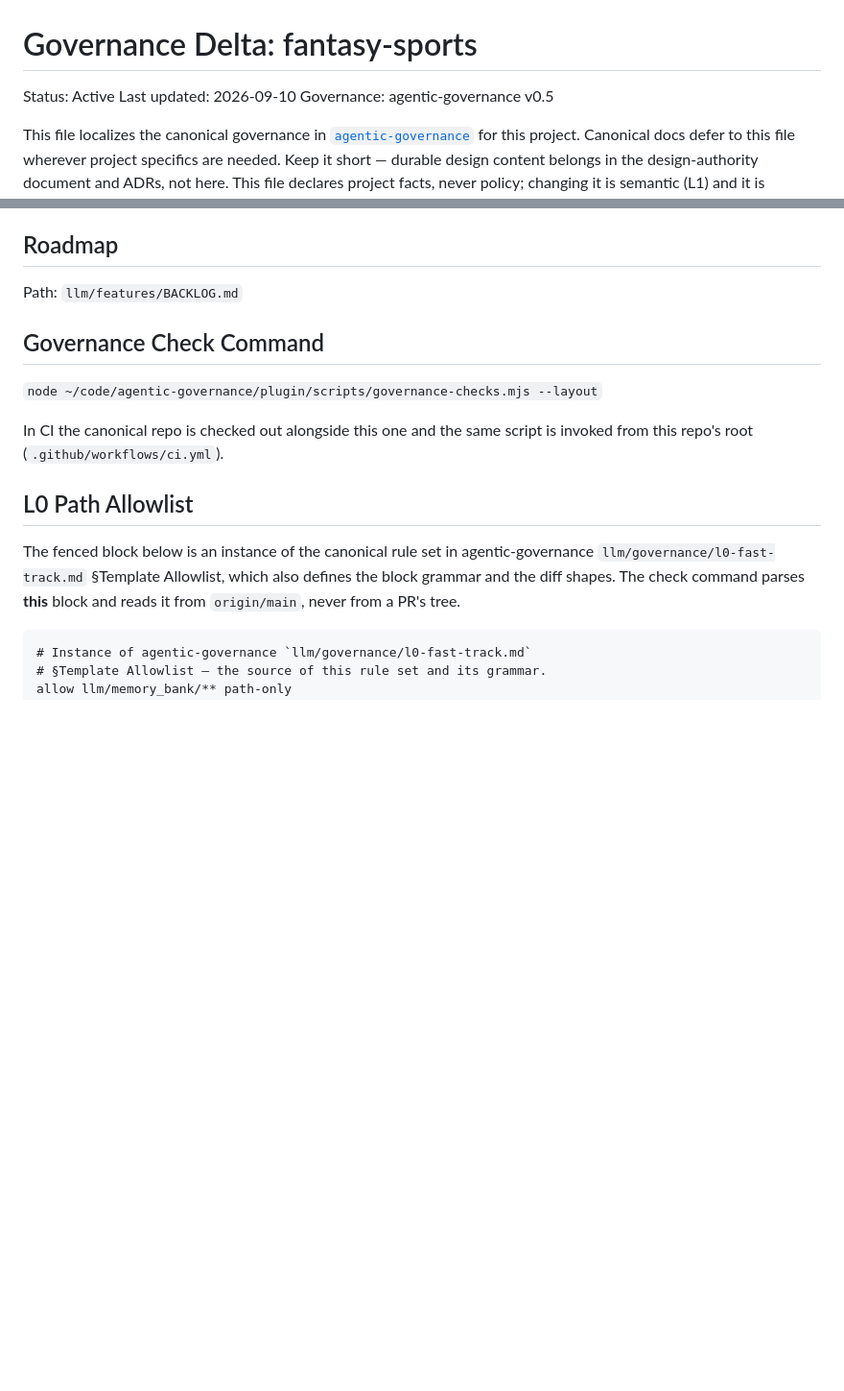
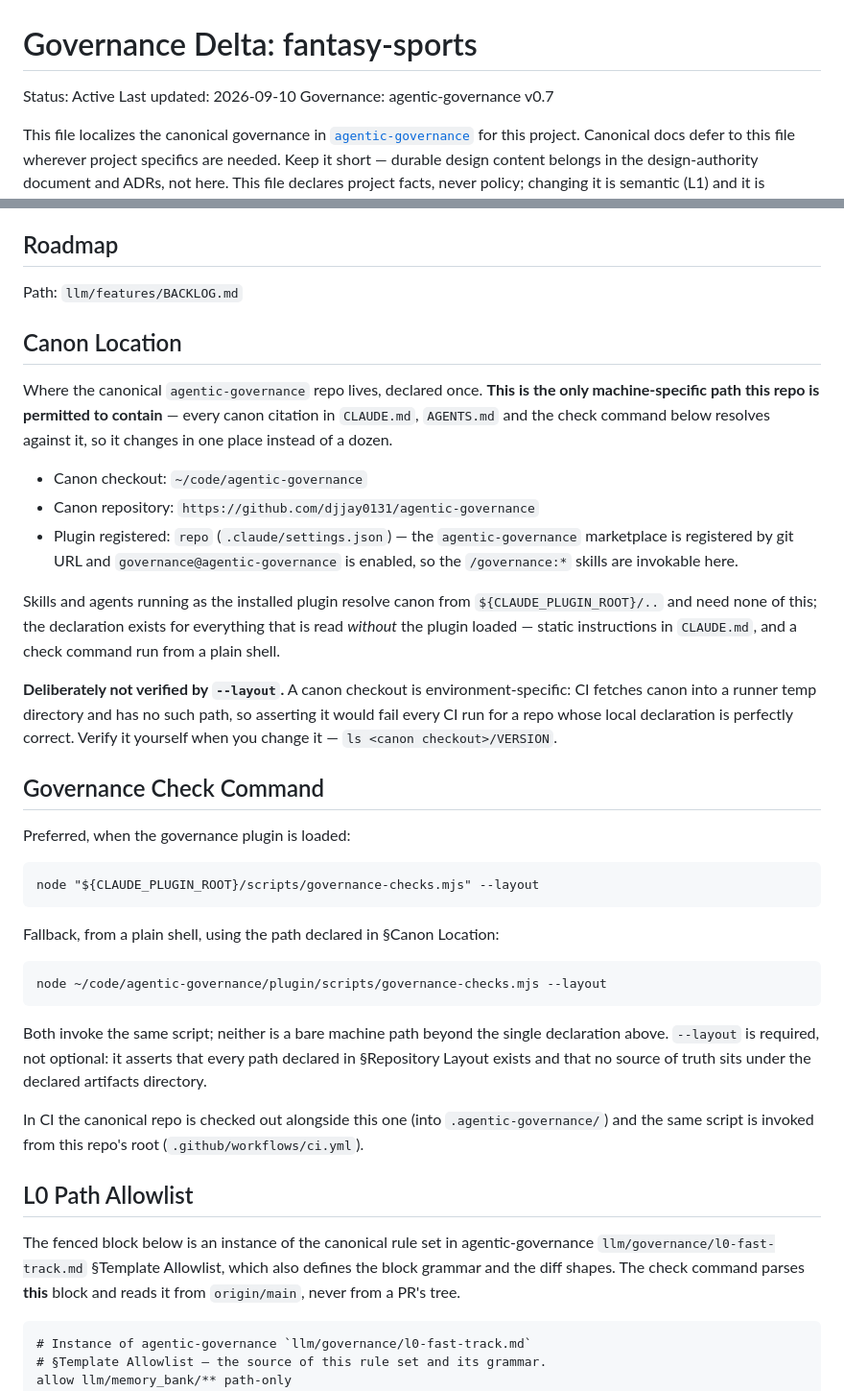
Before and after one commit to djjay0131/fantasy-sports, a Markdown page: llm/governance/governance-delta.md, 2 parts joined by grey strips. Shown at 96% size. Rendered like a GitHub page; blank space fills up the shorter version.

Commit message:
chore(governance): declare canon location, drop hardcoded ~/code citations (#10)
Governance level: L1

agentic-governance v0.7.0 stopped hardcoding its own checkout path into
the repos it onboards. On this machine `~/code/agentic-governance`
resolved only because of a hand-made symlink (`~/code -> /mnt/c/code`,
2026-08-21); removing it would have killed every canon citation in this
repo at once.

- Add `## Canon Location` to the delta, instantiated from canon's
  `llm/governance/governance-delta-template.md`. It declares the canon
  checkout, the canon repository URL, and where the plugin is registered
  — the one machine-specific path this repo is permitted to contain.
  Verified with `ls ~/code/agentic-governance/VERSION` (0.7.0).
- Repoint the `CLAUDE.md` routing-rule citations to the portable form
  from `establish` §Routing Rule Blocks: repo-relative paths inside the
  canonical repo, resolved against the declared `Canon checkout`, with
  the GitHub URL alongside. Only text between the
  `BEGIN/END agentic-governance: repository layout` markers changed; the
  literal `docs/superpowers/` prohibitions are untouched.
- Update §Governance Check Command to the v0.7.0 two-form shape:
  `${CLAUDE_PLUGIN_ROOT}/scripts/...` when the plugin is loaded, the
  declared canon checkout as the plain-shell fallback.
- Pin to agentic-governance v0.7.

`.claude/settings.json` already registered the `agentic-governance`
marketplace by git URL and already enabled `governance@agentic-governance`,
so it is unchanged.

CI's canon checkout mechanism (`.github/workflows/ci.yml`, no `ref:` —
it floats on canon's default branch) is left exactly as it was.

`node .../governance-checks.mjs --layout`: 4 of 4 before and after.


Claude-Session: https://claude.ai/code/session_01Fgx5tuBz4Zs9adTnBNMgBD

Co-authored-by: Claude Opus 5 <noreply@anthropic.com>

````diff
--- a/llm/governance/governance-delta.md
+++ b/llm/governance/governance-delta.md
@@ -2,7 +2,7 @@
 
 Status: Active
 Last updated: 2026-09-10
-Governance: agentic-governance v0.5
+Governance: agentic-governance v0.7
 
 This file localizes the canonical governance in
 [`agentic-governance`](https://github.com/djjay0131/agentic-governance) for
@@ -113,12 +113,52 @@ rather than left silent:
 
 Path: `llm/features/BACKLOG.md`
 
+## Canon Location
+
+Where the canonical `agentic-governance` repo lives, declared once. **This is
+the only machine-specific path this repo is permitted to contain** — every
+canon citation in `CLAUDE.md`, `AGENTS.md` and the check command below resolves
+against it, so it changes in one place instead of a dozen.
+
+- Canon checkout: `~/code/agentic-governance`
+- Canon repository: `https://github.com/djjay0131/agentic-governance`
+- Plugin registered: `repo` (`.claude/settings.json`) — the
+  `agentic-governance` marketplace is registered by git URL and
+  `governance@agentic-governance` is enabled, so the `/governance:*` skills
+  are invokable here.
+
+Skills and agents running as the installed plugin resolve canon from
+`${CLAUDE_PLUGIN_ROOT}/..` and need none of this; the declaration exists for
+everything that is read *without* the plugin loaded — static instructions in
+`CLAUDE.md`, and a check command run from a plain shell.
+
+**Deliberately not verified by `--layout`.** A canon checkout is
+environment-specific: CI fetches canon into a runner temp directory and has no
+such path, so asserting it would fail every CI run for a repo whose local
+declaration is perfectly correct. Verify it yourself when you change it —
+`ls <canon checkout>/VERSION`.
+
 ## Governance Check Command
 
-`node ~/code/agentic-governance/plugin/scripts/governance-checks.mjs --layout`
+Preferred, when the governance plugin is loaded:
 
-In CI the canonical repo is checked out alongside this one and the same
-script is invoked from this repo's root
+```
+node "${CLAUDE_PLUGIN_ROOT}/scripts/governance-checks.mjs" --layout
+```
+
+Fallback, from a plain shell, using the path declared in §Canon Location:
+
+```
+node ~/code/agentic-governance/plugin/scripts/governance-checks.mjs --layout
+```
+
+Both invoke the same script; neither is a bare machine path beyond the single
+declaration above. `--layout` is required, not optional: it asserts that every
+path declared in §Repository Layout exists and that no source of truth sits
+under the declared artifacts directory.
+
+In CI the canonical repo is checked out alongside this one (into
+`.agentic-governance/`) and the same script is invoked from this repo's root
 (`.github/workflows/ci.yml`).
 
 ## L0 Path Allowlist
````
Also changed, not shown: CLAUDE.md (+8 -4 lines).
